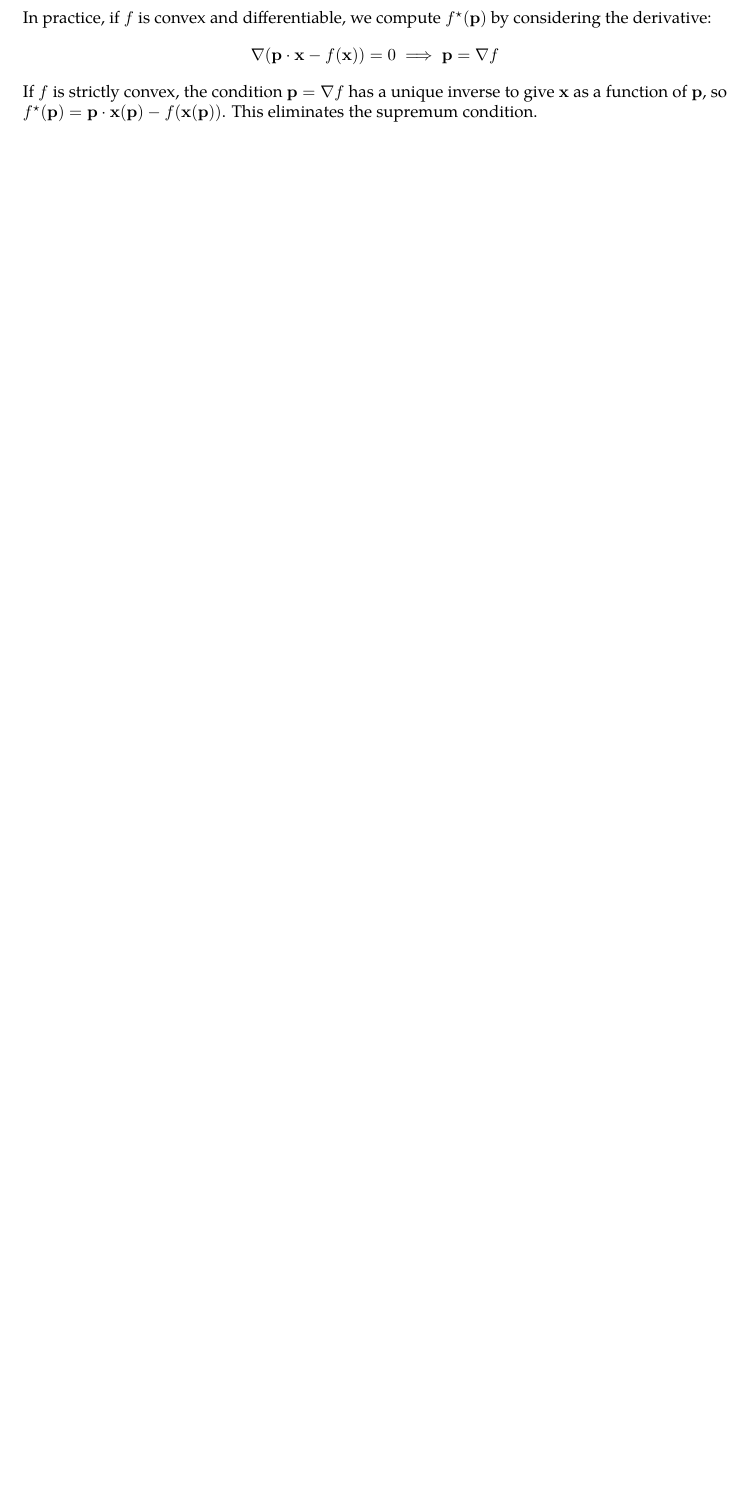
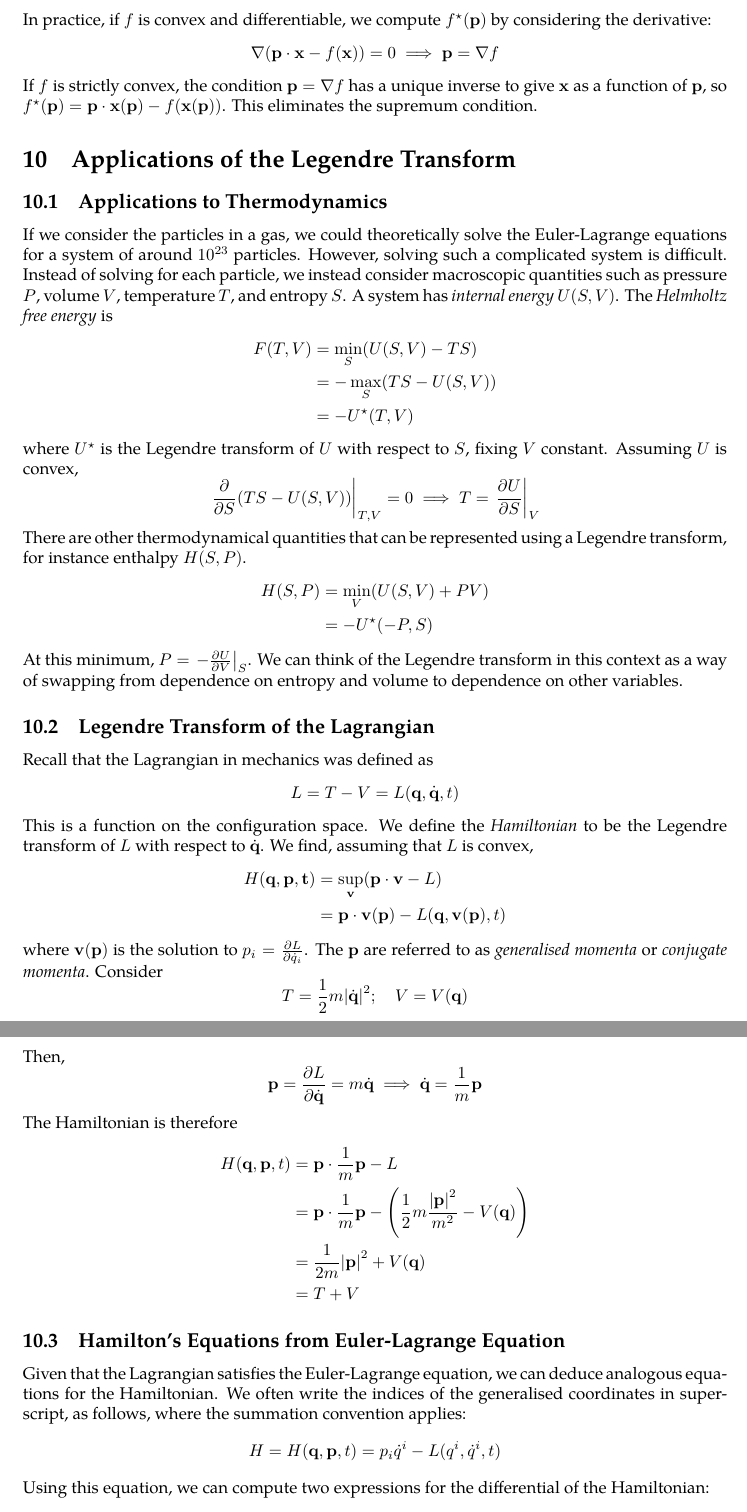
Before and after one commit to zeramorphic/cambridge-maths-notes, a LaTeX document (ib/vp/main.tex, which reads ib/vp/10.tex): part of page 25 of 25 before the commit and two parts of pages 25 and 26 of 27 after it, the two joined at a grey line, cut so that both start at the same text, the shorter picture padded with empty space. Compiled offline with pdfLaTeX.

Commit message:
Lecture 10B
Signed-off-by: thirdsgames <thirdsgames2018@gmail.com>

```diff
--- /dev/null
+++ b/ib/vp/10.tex
@@ -0,0 +1,52 @@
+\subsection{Applications to Thermodynamics}
+If we consider the particles in a gas, we could theoretically solve the Euler-Lagrange equations for a system of around \num{e23} particles.
+However, solving such a complicated system is difficult.
+Instead of solving for each particle, we instead consider macroscopic quantities such as pressure \( P \), volume \( V \), temperature \( T \), and entropy \( S \).
+A system has \textit{internal energy} \( U(S, V) \).
+The \textit{Helmholtz free energy} is
+\begin{align*}
+    F(T, V) &= \min_S (U(S, V) - TS) \\
+    &= - \max_S (TS - U(S, V)) \\
+    &= -U^\star(T, V)
+\end{align*}
+where \( U^\star \) is the Legendre transform of \( U \) with respect to \( S \), fixing \( V \) constant.
+Assuming \( U \) is convex,
+\[ \eval{\pdv{S} \qty(TS - U(S,V))}_{T,V} = 0 \implies T = \eval{\pdv{U}{S}}_{V} \]
+There are other thermodynamical quantities that can be represented using a Legendre transform, for instance enthalpy \( H(S, P) \).
+\begin{align*}
+    H(S, P) &= \min_V (U(S,V) + PV) \\
+    &= - U^\star(-P, S)
+\end{align*}
+At this minimum, \( P = \eval{-\pdv{U}{V}}_S \).
+We can think of the Legendre transform in this context as a way of swapping from dependence on entropy and volume to dependence on other variables.
+
+\subsection{Legendre Transform of the Lagrangian}
+Recall that the Lagrangian in mechanics was defined as
+\[ L = T - V = L(\vb q, \dot{\vb q}, t) \]
+This is a function on the configuration space.
+We define the \textit{Hamiltonian} to be the Legendre transform of \( L \) with respect to \( \dot{\vb q} \).
+We find, assuming that \( L \) is convex,
+\begin{align*}
+    H(\vb q, \vb p, \vb t) &= \sup_{\vb v} (\vb p \cdot \vb v - L) \\
+    &= \vb p \cdot \vb v(\vb p) - L(\vb q, \vb v(\vb p), t)
+\end{align*}
+where \( \vb v(\vb p) \) is the solution to \( p_i = \pdv{L}{\dot{q}_i} \).
+The \( \vb p \) are referred to as \textit{generalised momenta} or \textit{conjugate momenta}.
+Consider
+\[ T = \frac{1}{2}m \abs{\dot{\vb q}}^2;\quad V = V(\vb q) \]
+Then,
+\[ \vb p = \pdv{L}{\dot{\vb q}} = m \dot{\vb q} \implies \dot{\vb q} = \frac{1}{m} \vb p \]
+The Hamiltonian is therefore
+\begin{align*}
+    H(\vb q, \vb p, t) &= \vb p \cdot \frac{1}{m} \vb p - L \\
+    &= \vb p \cdot \frac{1}{m} \vb p - \qty(\frac{1}{2}m \frac{\abs{\vb p}^2}{m^2} - V(\vb q)) \\
+    &= \frac{1}{2m} \abs{\vb p}^2 + V(\vb q) \\
+    &= T + V
+\end{align*}
+
+\subsection{Hamilton's Equations from Euler-Lagrange Equation}
+Given that the Lagrangian satisfies the Euler-Lagrange equation, we can deduce analogous equations for the Hamiltonian.
+We often write the indices of the generalised coordinates in superscript, as follows, where the summation convention applies:
+\[ H = H(\vb q, \vb p, t) = p_i \dot q^i - L(q^i, \dot q^i, t) \]
+Using this equation, we can compute two expressions for the differential of the Hamiltonian:
+\begin{align*}
--- a/ib/vp/main.tex
+++ b/ib/vp/main.tex
@@ -28,5 +28,7 @@
 \input{08.tex}
 \section{Convexity and the Legendre Transform}
 \input{09.tex}
+\section{Applications of the Legendre Transform}
+\input{10.tex}
 
 \end{document}
```
Also changed, not shown: ib/vp/10.tex (28 more changed lines).
